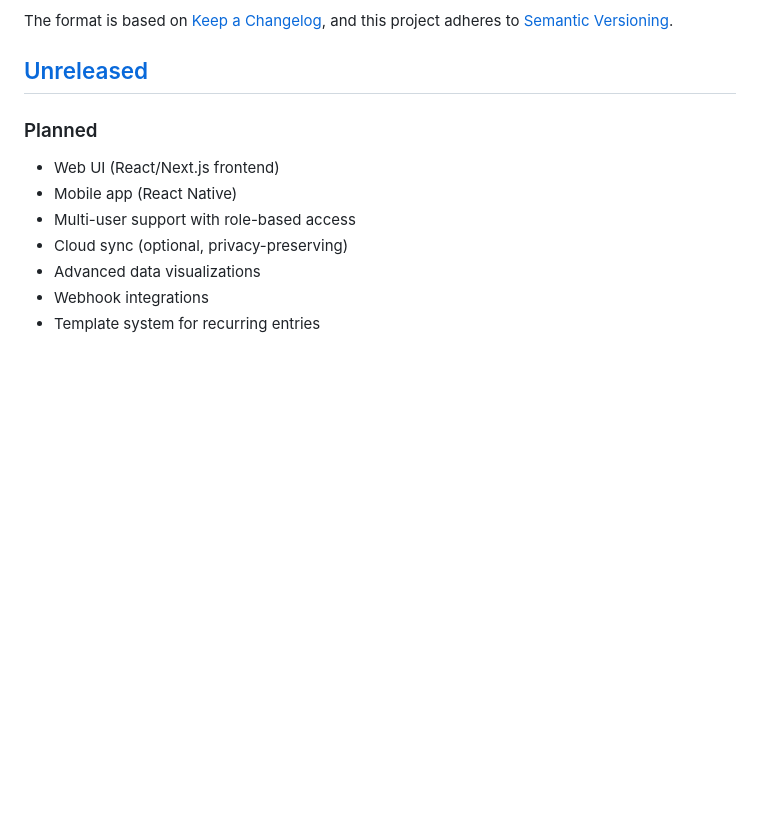
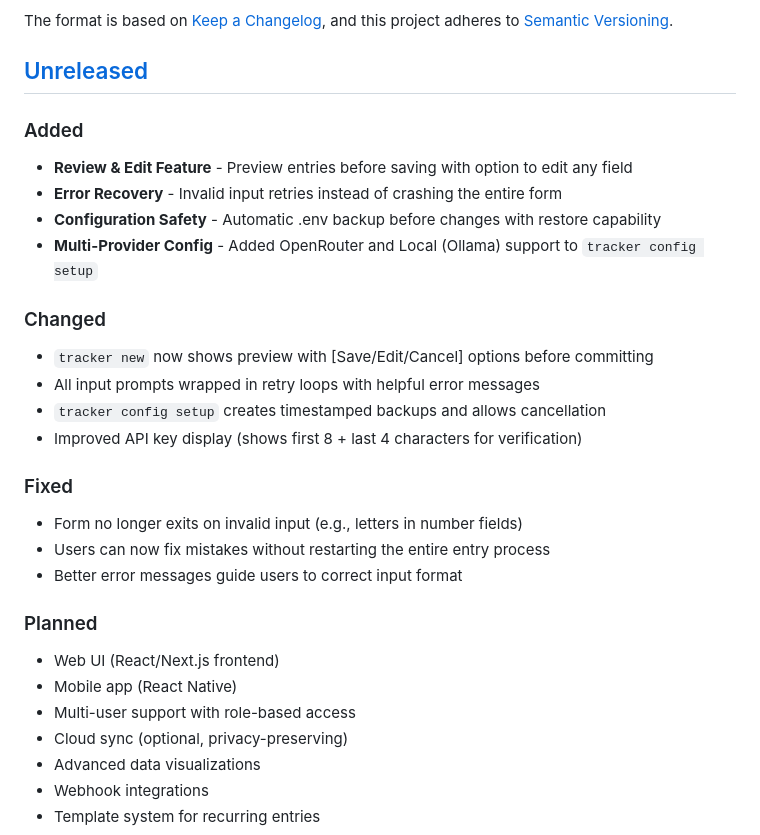
Before and after one commit to EanHD/tracker, a Markdown page: CHANGELOG.md, the part around the change. Drawn GitHub-style; blank space fills up the shorter version.

```diff
--- a/CHANGELOG.md
+++ b/CHANGELOG.md
@@ -6,6 +6,23 @@ The format is based on [Keep a Changelog](https://keepachangelog.com/en/1.0.0/),
 and this project adheres to [Semantic Versioning](https://semver.org/spec/v2.0.0.html).
 
 ## [Unreleased]
+
+### Added
+- **Review & Edit Feature** - Preview entries before saving with option to edit any field
+- **Error Recovery** - Invalid input retries instead of crashing the entire form
+- **Configuration Safety** - Automatic .env backup before changes with restore capability
+- **Multi-Provider Config** - Added OpenRouter and Local (Ollama) support to `tracker config setup`
+
+### Changed
+- `tracker new` now shows preview with [Save/Edit/Cancel] options before committing
+- All input prompts wrapped in retry loops with helpful error messages
+- `tracker config setup` creates timestamped backups and allows cancellation
+- Improved API key display (shows first 8 + last 4 characters for verification)
+
+### Fixed
+- Form no longer exits on invalid input (e.g., letters in number fields)
+- Users can now fix mistakes without restarting the entire entry process
+- Better error messages guide users to correct input format
 
 ### Planned
 - Web UI (React/Next.js frontend)
```
Also changed, not shown: README.md (+2 -0 lines), docs/USER_GUIDE.md (+53 -0 lines).
